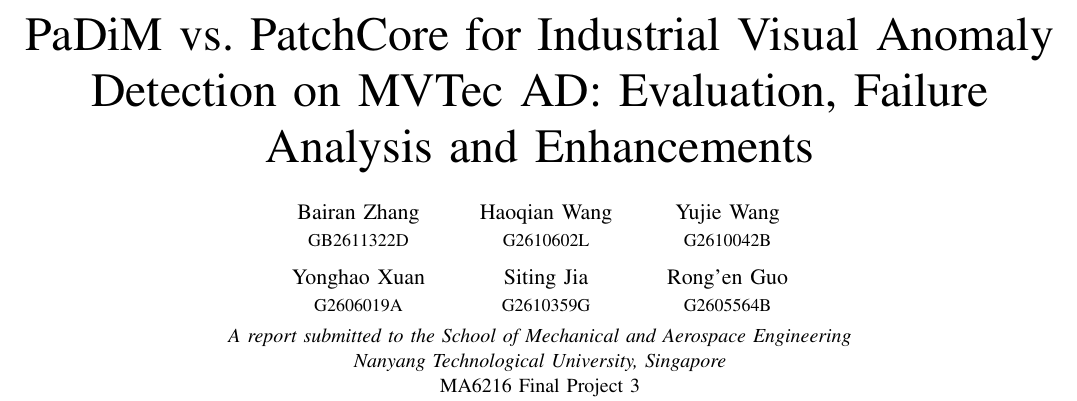
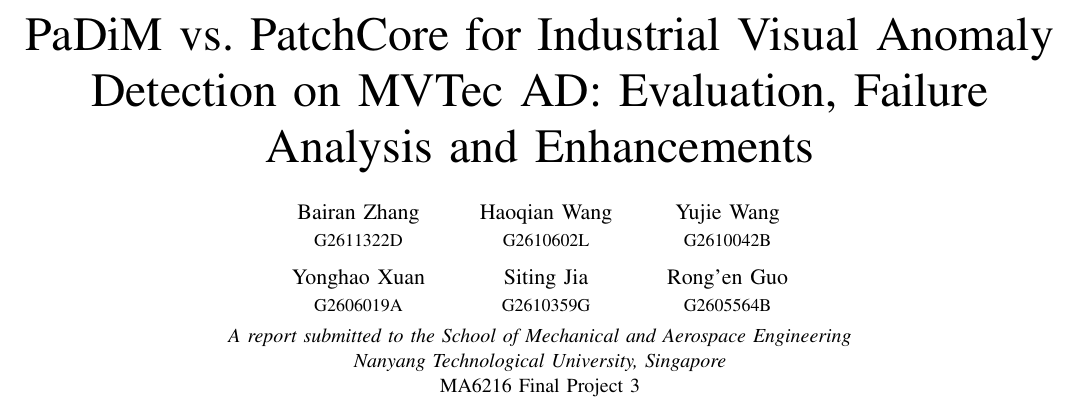
Before and after one commit to NanMubai/MA6216-Vision-Industrial-Visual-Anomaly-Detection, a LaTeX paper (paper/main.tex): part of page 1 of 19, cut so that both start at the same text. Compiled offline with pdfLaTeX.

Commit message:
docs(paper): fix matriculation number of Bairan Zhang

```diff
--- a/paper/main.tex
+++ b/paper/main.tex
@@ -21,7 +21,7 @@
 \author{\IEEEauthorblockN{%
 \begin{tabular}{@{}c@{\hspace{2.5em}}c@{\hspace{2.5em}}c@{}}
 Bairan Zhang & Haoqian Wang & Yujie Wang\\
-{\normalfont\small GB2611322D} & {\normalfont\small G2610602L} & {\normalfont\small G2610042B}\\[6pt]
+{\normalfont\small G2611322D} & {\normalfont\small G2610602L} & {\normalfont\small G2610042B}\\[6pt]
 Yonghao Xuan & Siting Jia & Rong'en Guo\\
 {\normalfont\small G2606019A} & {\normalfont\small G2610359G} & {\normalfont\small G2605564B}\\[3pt]
 \end{tabular}}
```
